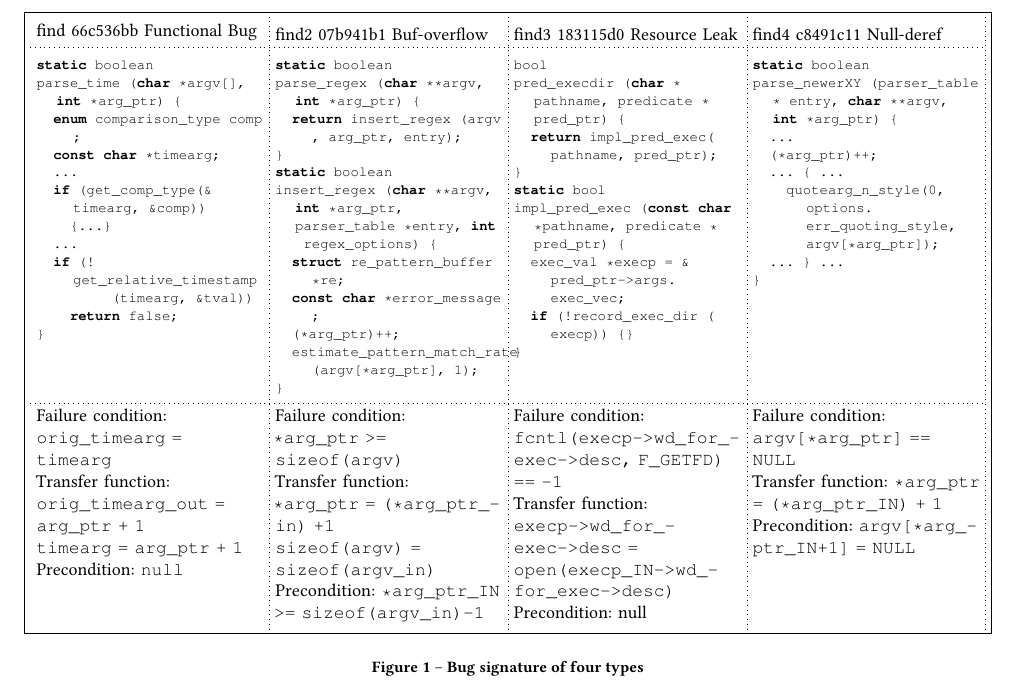
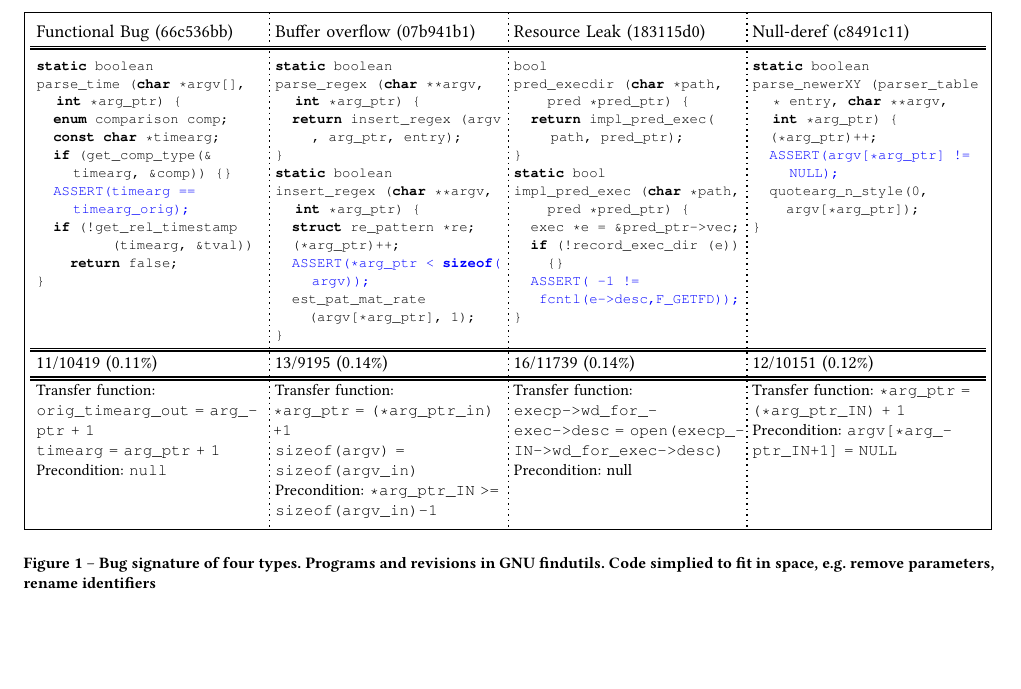
Before and after one commit to lihebi/scratch, a LaTeX paper (latex/bug-sig.tex): part of the page, cut at the place of the change, the shorter picture padded with empty space. Compiled offline with pdfLaTeX.

Commit message:
finish bug sig table

```diff
--- a/latex/bug-sig.tex
+++ b/latex/bug-sig.tex
@@ -16,100 +16,103 @@
       every node/.style={
         % draw,
         anchor=north west, text width=4cm}] {
-      \node (c1) ["find 66c536bb Functional Bug"]{
+      \node (c1) ["Functional Bug (66c536bb)"]{
         \begin{lstlisting}
 static boolean
 parse_time (char *argv[], int *arg_ptr) {
-  enum comparison_type comp;
+  enum comparison comp;
   const char *timearg;
-  ...
-  if (get_comp_type(&timearg, &comp))
-    {...}
-  ...
-  if (!get_relative_timestamp
+  if (get_comp_type(&timearg, &comp)) {}
+  @ASSERT(timearg == timearg_orig);@
+  if (!get_rel_timestamp
          (timearg, &tval))
     return false;
 }
 \end{lstlisting}
       };&
-      \node (c2) ["find2 07b941b1 Buf-overflow"] {
+      \node (c2) ["Buffer overflow (07b941b1)"] {
         \begin{lstlisting}
 static boolean
 parse_regex (char **argv, int *arg_ptr) {
   return insert_regex (argv, arg_ptr, entry);
 }
 static boolean
-insert_regex (char **argv, int *arg_ptr, parser_table *entry, int regex_options) {
-  struct re_pattern_buffer *re;
-  const char *error_message;
+insert_regex (char **argv, int *arg_ptr) {
+  struct re_pattern *re;
   (*arg_ptr)++;
-  estimate_pattern_match_rate(argv[*arg_ptr], 1);
+  @ASSERT(*arg_ptr < sizeof(argv));@
+  est_pat_mat_rate
+    (argv[*arg_ptr], 1);
 }
 \end{lstlisting}
       };&
-      \node (c3) ["find3 183115d0 Resource Leak"] {
+      \node (c3) ["Resource Leak (183115d0)"] {
         \begin{lstlisting}
 bool
-pred_execdir (char *pathname, predicate *pred_ptr) {
-  return impl_pred_exec(pathname, pred_ptr);
+pred_execdir (char *path,
+    pred *pred_ptr) {
+  return impl_pred_exec(path, pred_ptr);
 }
 static bool
-impl_pred_exec (const char *pathname, predicate *pred_ptr) {
-  exec_val *execp = &pred_ptr->args.exec_vec;
-  if (!record_exec_dir (execp)) {}
+impl_pred_exec (char *path,
+    pred *pred_ptr) {
+  exec *e = &pred_ptr->vec;
+  if (!record_exec_dir (e))
+    {}
+  @ASSERT( -1 !=
+   fcntl(e->desc,F_GETFD));@
 }
 \end{lstlisting}
       };&
-      \node (c4) ["find4 c8491c11 Null-deref"] {
+      \node (c4) ["Null-deref (c8491c11)"] {
         \begin{lstlisting}
 static boolean
 parse_newerXY (parser_table* entry, char **argv, int *arg_ptr) {
-  ...
   (*arg_ptr)++;
-  ... { ...
-    quotearg_n_style(0, options.err_quoting_style, argv[*arg_ptr]);
-  ... } ...
+  @ASSERT(argv[*arg_ptr] != NULL);@
+  quotearg_n_style(0,
+    argv[*arg_ptr]);
 }
 \end{lstlisting}
       };\\
-      \node (f1) {
-        Failure condition:\\
-        \texttt{orig_timearg = timearg}\\
+      \node (s1) {11/10419 (0.11\%)};&
+      \node (s2) {13/9195 (0.14\%)};&
+      \node (s3) {16/11739 (0.14\%)};&
+      \node (s4) {12/10151 (0.12\%)};\\
+
+      \node (f1) [font=\small]{
         Transfer function:\\
         \texttt{orig_timearg_out = arg_ptr + 1}\\
         \texttt{timearg = arg_ptr + 1}\\
         Precondition: \texttt{null}\\
       };&
-      \node (f2) {
-        Failure condition:\\
-        \texttt{*arg_ptr >= sizeof(argv)}\\
+      \node (f2) [font=\small] {
         Transfer function:\\
         \texttt{*arg_ptr = (*arg_ptr_in) +1}\\
         \texttt{sizeof(argv) = sizeof(argv_in)}\\
         Precondition: \texttt{*arg_ptr_IN >= sizeof(argv_in)-1}
       };&
-      \node (f3) {
-        Failure condition:\\
-        \texttt{fcntl(execp->wd_for_exec->desc, F_GETFD) == -1}\\
+      \node (f3) [font=\small] {
         Transfer function:\\
         \texttt{execp->wd_for_exec->desc = open(execp_IN->wd_for_exec->desc)}\\
         Precondition: null\\
       };&
-      \node (f4) {
-        Failure condition:
-        \texttt{argv[*arg_ptr] == NULL}\\
+      \node (f4) [font=\small] {
         Transfer function:
         \texttt{*arg_ptr = (*arg_ptr_IN) + 1}\\
         Precondition:
         \texttt{argv[*arg_ptr_IN+1] = NULL}\\
       };\\
     };
-    \draw [dotted] (c1.north west) -- (c4.north east);
-    \draw [dotted] (f1.north west) -- (f4.north east);
-    \foreach \x in {1,2,3,4}
-    \draw [dotted] (c\x.north east |- m.north) -- (f\x.south east |- m.south);
+    \draw [double, thick] (c1.north west) -- (c4.north east);
+    \draw [double, thick] (s1.north west) -- (s4.north east);
+    \draw [double, thick] (f1.north west) -- (f4.north east);
+    \foreach \x in {1,2,3}
+    \draw [dotted, thick] (c\x.north east |- m.north) -- (f\x.south east |- m.south);
   \end{tikzpicture}
-  \caption{Bug signature of four types}
+  \caption{Bug signature of four types. Programs and revisions in GNU
+    findutils. Code simplied to fit in space, e.g. remove parameters,
+    rename identifiers}
 \end{figure*}
 
 \end{document}
```
